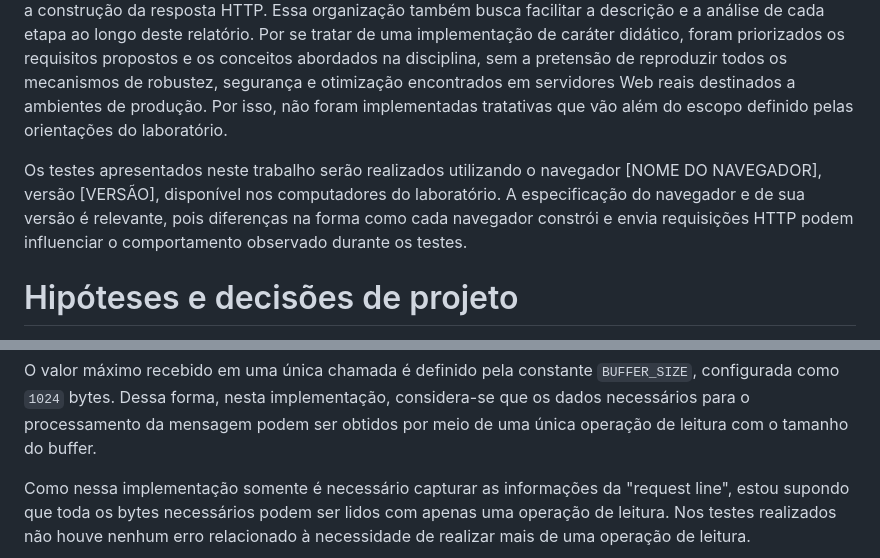
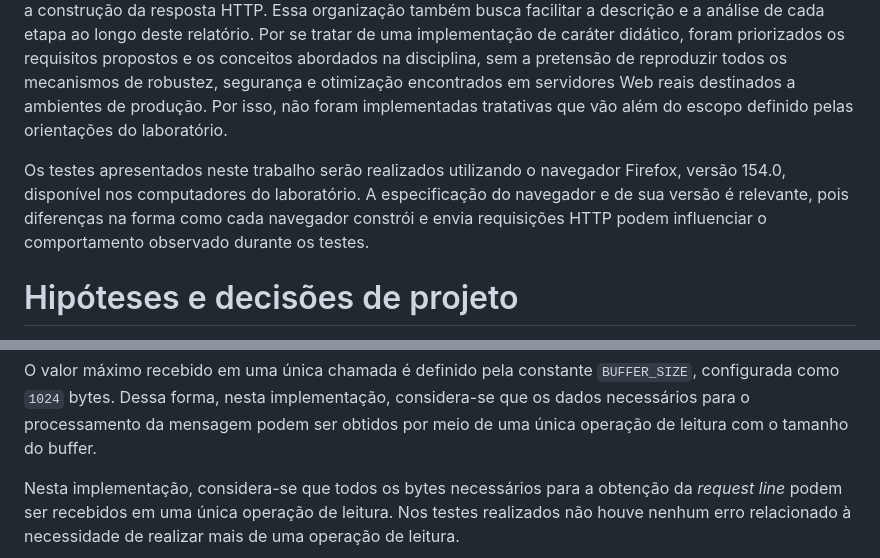
Before and after one commit to viniguedes29/mc833_p1, a Markdown page: relatorio/relatorio.md, 2 parts joined by grey strips. Drawn GitHub-style.

Commit message:
feature: Melhorias no texto

```diff
--- a/relatorio/relatorio.md
+++ b/relatorio/relatorio.md
@@ -6,7 +6,7 @@ A implementação foi desenvolvida a partir dos conceitos de programação em re
 
 A organização do código priorizou legibilidade, modularidade e facilidade de compreensão. Para isso, as diferentes responsabilidades do servidor foram divididas em etapas bem definidas, como o recebimento dos dados pelo socket, a interpretação e validação da requisição, a identificação e leitura do recurso solicitado e a construção da resposta HTTP. Essa organização também busca facilitar a descrição e a análise de cada etapa ao longo deste relatório. Por se tratar de uma implementação de caráter didático, foram priorizados os requisitos propostos e os conceitos abordados na disciplina, sem a pretensão de reproduzir todos os mecanismos de robustez, segurança e otimização encontrados em servidores Web reais destinados a ambientes de produção. Por isso, não foram implementadas tratativas que vão além do escopo definido pelas orientações do laboratório.
 
-Os testes apresentados neste trabalho serão realizados utilizando o navegador [NOME DO NAVEGADOR], versão [VERSÃO], disponível nos computadores do laboratório. A especificação do navegador e de sua versão é relevante, pois diferenças na forma como cada navegador constrói e envia requisições HTTP podem influenciar o comportamento observado durante os testes.
+Os testes apresentados neste trabalho serão realizados utilizando o navegador Firefox, versão 154.0, disponível nos computadores do laboratório. A especificação do navegador e de sua versão é relevante, pois diferenças na forma como cada navegador constrói e envia requisições HTTP podem influenciar o comportamento observado durante os testes.
 
 # Hipóteses e decisões de projeto
 
@@ -189,7 +189,8 @@ A função recebe como parâmetro `connection_socket`, que corresponde ao socket
 
 O valor máximo recebido em uma única chamada é definido pela constante `BUFFER_SIZE`, configurada como `1024` bytes. Dessa forma, nesta implementação, considera-se que os dados necessários para o processamento da mensagem podem ser obtidos por meio de uma única operação de leitura com o tamanho do buffer.
 
-Como nessa implementação somente é necessário capturar as informações da "request line", estou supondo que toda os bytes necessários podem ser lidos com apenas uma operação de leitura. Nos testes realizados não houve nenhum erro relacionado à necessidade de realizar mais de uma operação de leitura.
+Nesta implementação, considera-se que todos os bytes necessários para a obtenção da *request line* podem ser recebidos em uma única operação de leitura. Nos testes realizados não houve nenhum erro relacionado à necessidade de realizar mais de uma operação de leitura.
+
 ![Estrutura da mensagem HTTP](img/image.png)
 
 Como o método `recv()` retorna os dados no formato de bytes, é utilizado o método `decode()` para convertê-los em uma string antes de encaminhá-los para a próxima etapa do pipeline.
```
